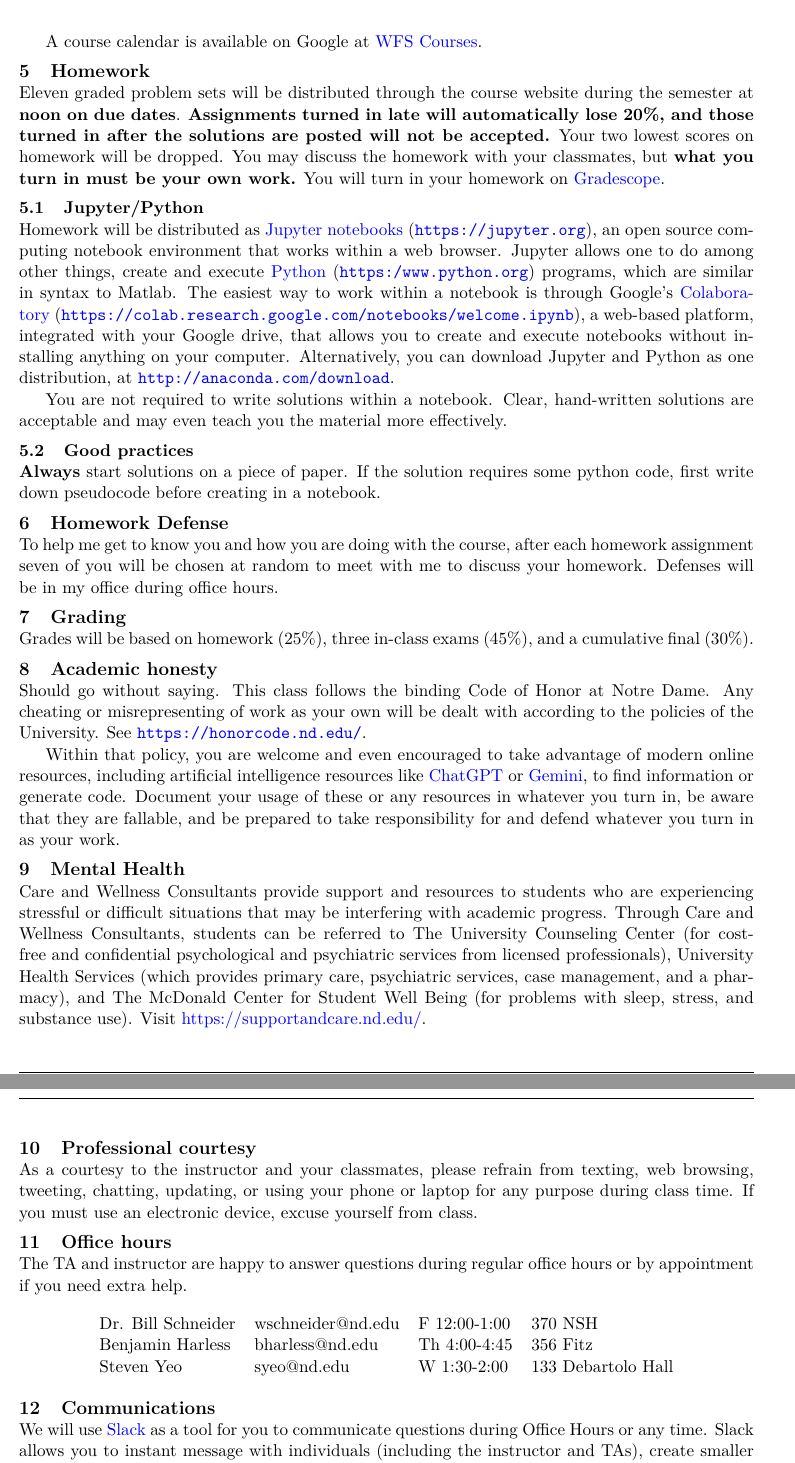
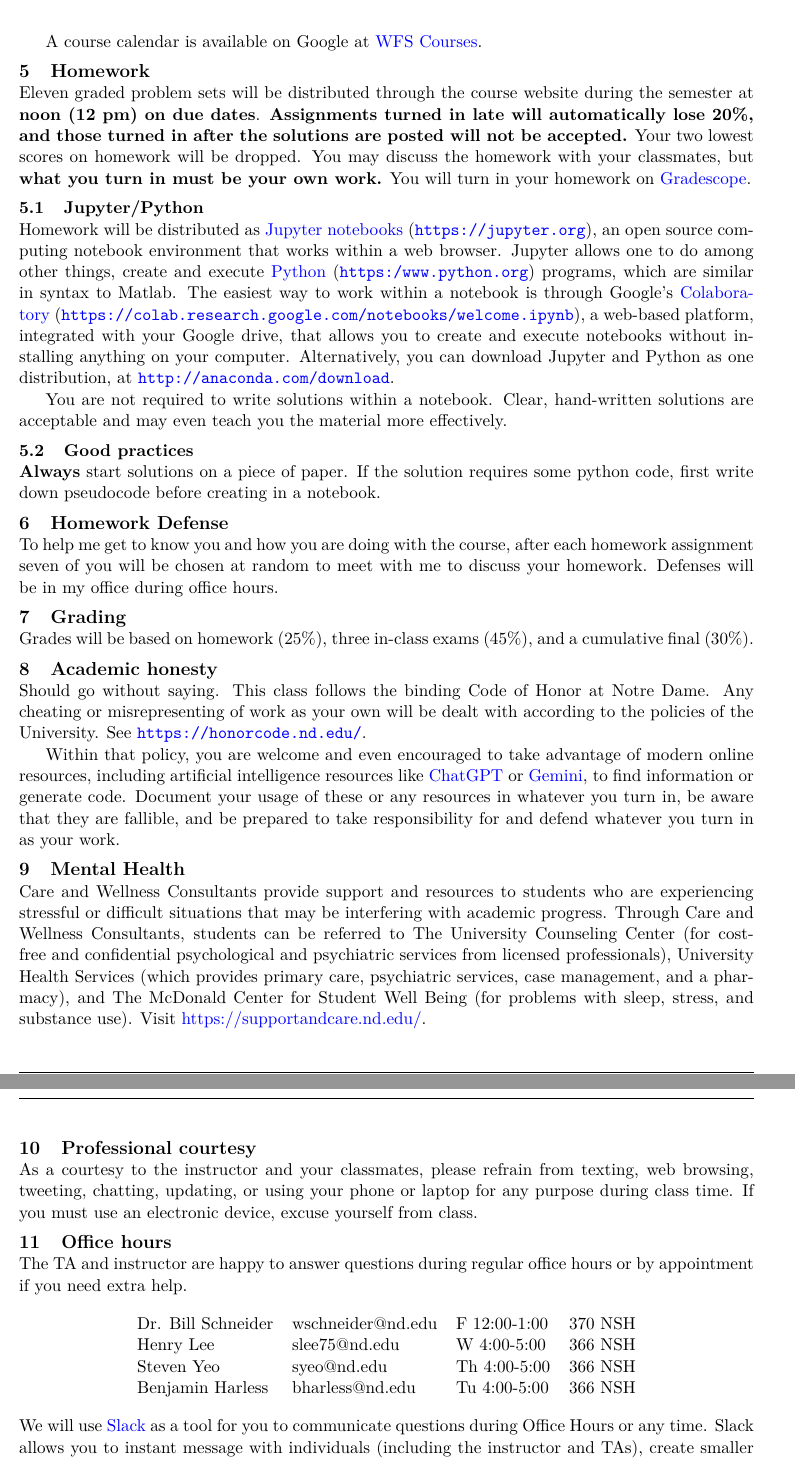
Before and after one commit to wmfschneider/CHE30324, a LaTeX document (syllabus.tex): two parts of pages 2 and 3 of 3, joined at a grey line, cut so that both start at the same text. The pictures show the PDF file syllabus.pdf that the author committed with the source.

Commit message:
Update HW and syllabus

```diff
--- a/syllabus.tex
+++ b/syllabus.tex
@@ -103,34 +103,34 @@ Chemical Kinetics & Chapters 33-36\\
 \end{tabular}
 \end{table}
 \section{Online Resources}
-\label{sec:org9281538}
+\label{sec:orgb61ebec}
 This syllabus, reading assignment, the homework assignments and solutions, a summary of the lecture schedule, and a \href{https://github.com/wmfschneider/CHE30324/tree/master/Outline/CHE30324-outline.pdf}{detailed course outline} are available on the web at \url{https://github.com/wmfschneider/CHE30324}.  If you want to get your own copy of all this material and understand a bit about how git works, see \url{http://rogerdudler.github.io/git-guide/}.  Or just download files directly from the git site. The source files are written using Org Mode (\url{https://orgmode.org/}), but you can read them using a regular text editor if you want to see under the hood.
 
 A course calendar is available on Google at \href{https://calendar.google.com/calendar/b/1?cid=NWJwN2pmMjI5bTdoYmFvM2R0cXM2NjYzOThAZ3JvdXAuY2FsZW5kYXIuZ29vZ2xlLmNvbQ}{WFS Courses}.
 \section{Homework}
-\label{sec:org29a701f}
-Eleven graded problem sets will be distributed through the course website during the semester at \textbf{noon on due dates}.  \textbf{Assignments turned in late will automatically lose 20\%, and those turned in after the solutions are posted will not be accepted.}  Your two lowest scores on homework will be dropped.  You may discuss the homework with your classmates, but \textbf{what you turn in must be your own work.} You will turn in your homework on \href{https://www.gradescope.com/courses/933965}{Gradescope}.
+\label{sec:org0fdaae2}
+Eleven graded problem sets will be distributed through the course website during the semester at \textbf{noon (12 pm) on due dates}.  \textbf{Assignments turned in late will automatically lose 20\%, and those turned in after the solutions are posted will not be accepted.}  Your two lowest scores on homework will be dropped.  You may discuss the homework with your classmates, but \textbf{what you turn in must be your own work.} You will turn in your homework on \href{https://www.gradescope.com/courses/933965}{Gradescope}.
 \subsection{Jupyter/Python}
-\label{sec:org5bf4dec}
+\label{sec:orga50432f}
 Homework will be distributed as \href{https://jupyter.org/}{Jupyter notebooks} (\url{https://jupyter.org}), an open source computing notebook environment that works within a web browser. Jupyter allows one to do among other things, create and execute \href{https://www.python.org/}{Python} (\url{https:/www.python.org}) programs, which are similar in syntax to Matlab. The easiest way to work within a notebook is through Google's \href{https://colab.research.google.com/notebooks/welcome.ipynb}{Colaboratory} (\url{https://colab.research.google.com/notebooks/welcome.ipynb}), a web-based platform, integrated with your Google drive, that allows you to create and execute notebooks without installing anything on your computer. Alternatively, you can download Jupyter and Python as one distribution, at \url{http://anaconda.com/download}.
 
 You are not required to write solutions within a notebook. Clear, hand-written solutions are acceptable and may even teach you the material more effectively.
 \subsection{Good practices}
-\label{sec:org3f00f77}
+\label{sec:orgf727cd4}
 \textbf{Always} start solutions on a piece of paper. If the solution requires some python code, first write down pseudocode before creating in a notebook.
 \section{Homework Defense}
-\label{sec:org191d34c}
+\label{sec:org9ce838a}
 To help me get to know you and how you are doing with the course, after each homework assignment seven of you will be chosen at random to meet with me to discuss your homework. Defenses will be in my office during office hours.
 \section{Grading}
-\label{sec:org22cd95e}
+\label{sec:org93a41a2}
 Grades will be based on homework (25\%), three in-class exams (45\%), and a cumulative final (30\%).
 \section{Academic honesty}
-\label{sec:org41b2442}
+\label{sec:org53a4139}
 Should go without saying. This class follows the binding Code of Honor at Notre Dame.  Any cheating or misrepresenting of work as your own will be dealt with according to the policies of the University.  See \url{https://honorcode.nd.edu/}.
 
-Within that policy, you are welcome and even encouraged to take advantage of modern online resources, including artificial intelligence resources like \href{https://chatgpt.comm}{ChatGPT} or \href{https://gemini.google.com/app}{Gemini}, to find information or generate code. Document your usage of these or any resources in whatever you turn in, be aware that they are fallable, and be prepared to take responsibility for and defend whatever you turn in as your work.
+Within that policy, you are welcome and even encouraged to take advantage of modern online resources, including artificial intelligence resources like \href{https://chatgpt.comm}{ChatGPT} or \href{https://gemini.google.com/app}{Gemini}, to find information or generate code. Document your usage of these or any resources in whatever you turn in, be aware that they are fallible, and be prepared to take responsibility for and defend whatever you turn in as your work.
 \section{Mental Health}
-\label{sec:org1b245d1}
+\label{sec:org3e5810f}
 Care and Wellness Consultants provide
 support and resources to students who are experiencing stressful or difficult
 situations that may be interfering with academic progress. Through Care and
@@ -141,24 +141,23 @@ psychiatric services, case management, and a pharmacy), and The McDonald
 Center for Student Well Being (for problems with sleep, stress, and substance
 use). Visit \href{https://supportandcare.nd.edu/}{https://supportandcare.nd.edu/}.
 \section{Professional courtesy}
-\label{sec:orgeec460c}
+\label{sec:orgf9eddef}
 As a courtesy to the instructor and your classmates, please refrain from
 texting, web browsing, tweeting, chatting, updating, or using your phone or laptop for any
 purpose during class time.  If you must use an electronic device, excuse
 yourself from class.
 \section{Office hours}
-\label{sec:org1ebfe66}
+\label{sec:org7aea06a}
 The TA and instructor are happy to answer questions during regular office hours or by appointment if you need extra help.
 
 \begin{center}
 \begin{tabular}{llll}
 Dr. Bill Schneider & \email{wschneider@nd.edu} & F 12:00-1:00 & 370 NSH\\
-Benjamin Harless & \email{bharless@nd.edu} & Th 4:00-4:45 & 356 Fitz\\
-Steven Yeo & \email{syeo@nd.edu} & W 1:30-2:00 & 133 Debartolo Hall\\
+Henry Lee & \email{slee75@nd.edu} & W  4:00-5:00 & 366 NSH\\
+Steven Yeo & \email{syeo@nd.edu} & Th 4:00-5:00 & 366 NSH\\
+Benjamin Harless & \email{bharless@nd.edu} & Tu 4:00-5:00 & 366 NSH\\
 \end{tabular}
 \end{center}
-\section{Communications}
-\label{sec:org11749ed}
 We will use \href{https://che30324-nd.slack.com}{Slack} as a tool for you to communicate questions during Office Hours or any time. Slack allows you to instant message with individuals (including the instructor and TAs), create smaller groups, or share your questions with the whole class. Join our Slack group \href{https://join.slack.com/t/che30324-sp25/shared\_invite/zt-2wtquo2k3-yejcnDz2gD25RGLteuXuQg}{here}.
 
 
```
Also changed, not shown: syllabus.pdf, syllabus.tex (10 more changed lines), 7 other files.
